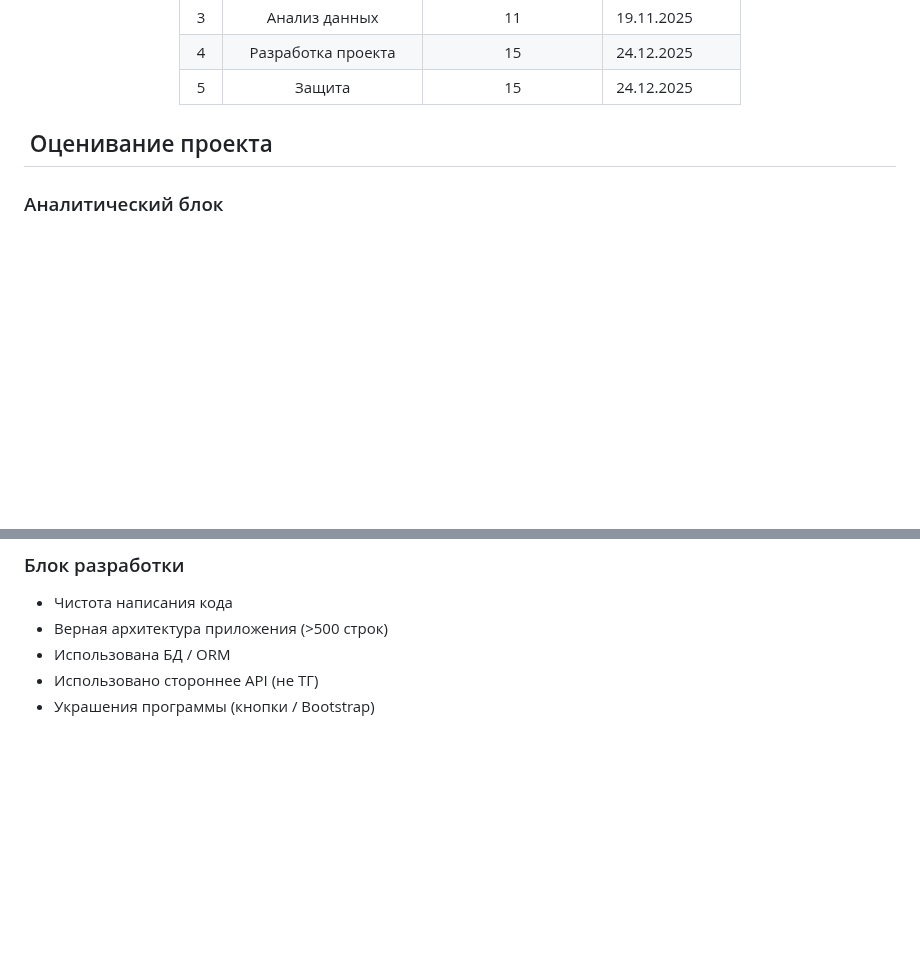
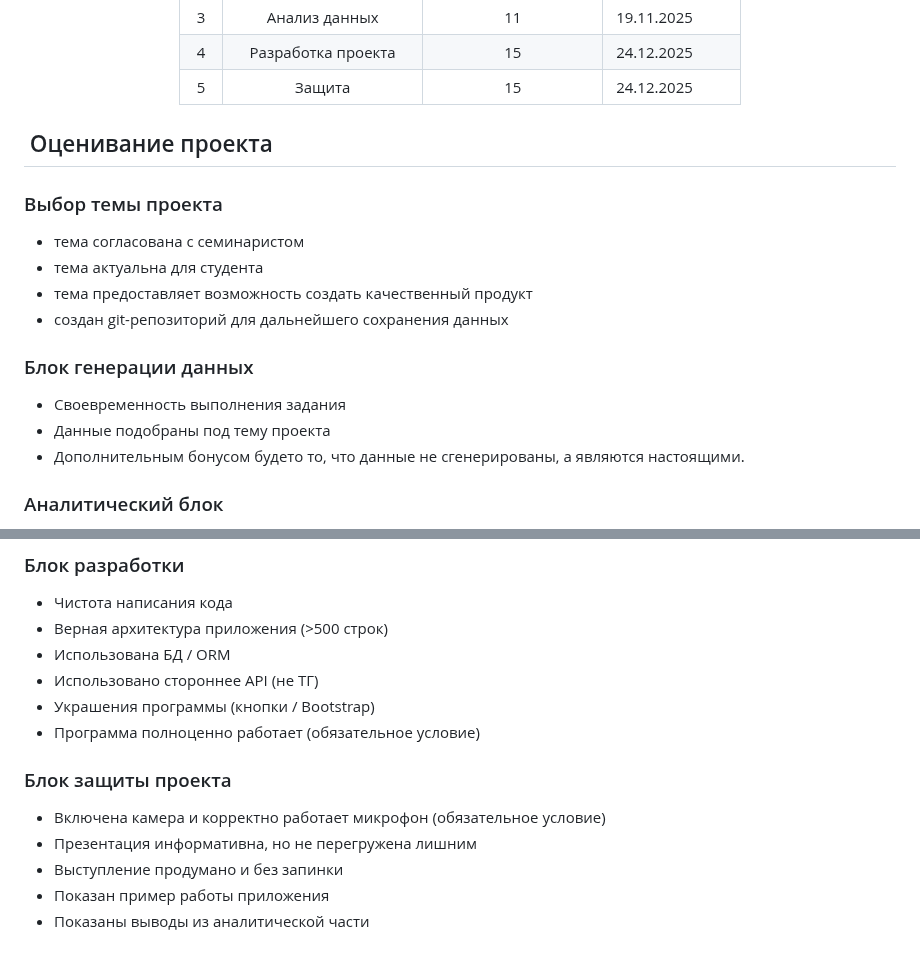
Before and after one commit to idkisl/PythonCourse_2025, a Markdown page: README.md, 2 parts joined by grey strips. Rendered like a GitHub page; blank space fills up the shorter version.

```diff
--- a/README.md
+++ b/README.md
@@ -108,6 +108,17 @@
 
 ##  Оценивание проекта
 
+### Выбор темы проекта
+- тема согласована с семинаристом
+- тема актуальна для студента
+- тема предоставляет возможность создать качественный продукт
+- создан git-репозиторий для дальнейшего сохранения данных
+
+### Блок генерации данных
+- Своевременность выполнения задания
+- Данные подобраны под тему проекта
+- Дополнительным бонусом будето то, что данные не сгенерированы, а являются настоящими.
+
 ### Аналитический блок
 
 - Использованы реалевантные данные (15%)
@@ -125,3 +136,11 @@
 - Использована БД / ORM
 - Использовано стороннее API (не ТГ)
 - Украшения программы (кнопки / Bootstrap)
+- Программа полноценно работает (обязательное условие)
+
+### Блок защиты проекта
+- Включена камера и корректно работает микрофон (обязательное условие)
+- Презентация информативна, но не перегружена лишним
+- Выступление продумано и без запинки
+- Показан пример работы приложения
+- Показаны выводы из аналитической части
```
